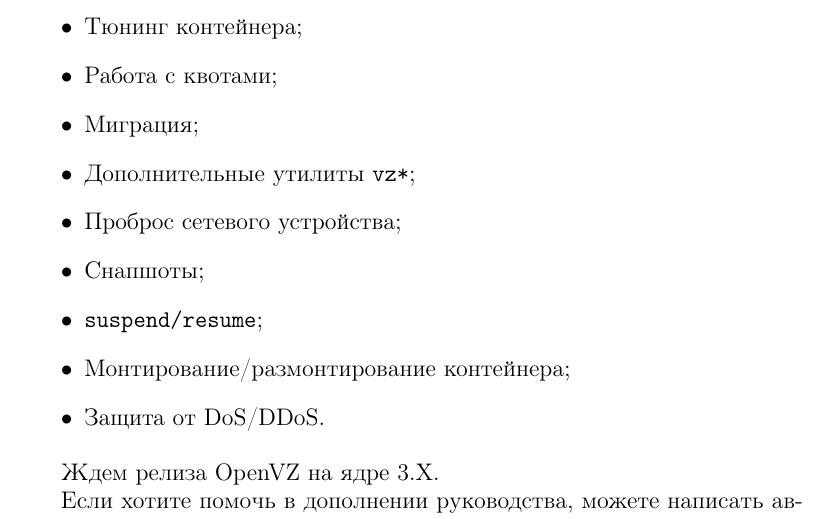
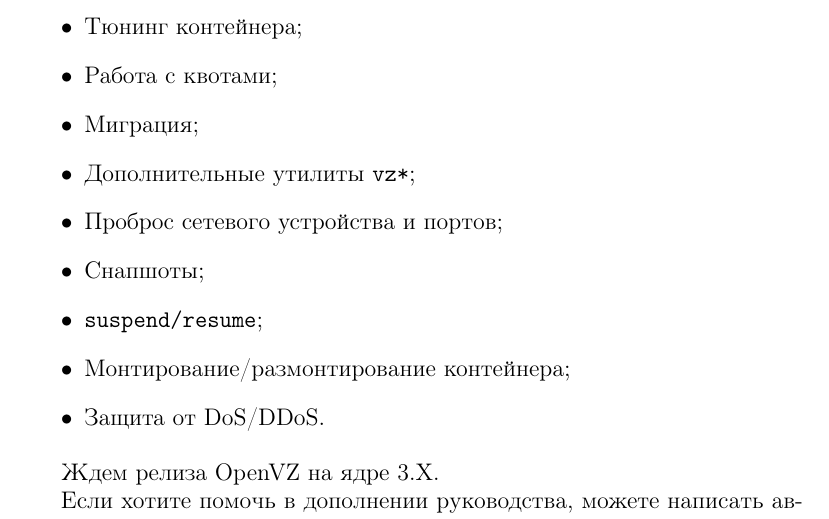
Before and after one commit to Amet13/openvz-tutorial, a LaTeX document (main.tex, which reads inc/b-appendix.tex): part of page 45 of 45, cut so that both start at the same text. Compiled offline with pdfLaTeX; a LaTeX package or settings file that is missing is left out.

Commit message:
Поправил README

```diff
--- a/inc/b-appendix.tex
+++ b/inc/b-appendix.tex
@@ -7,7 +7,7 @@
     \item Работа с квотами;
     \item Миграция;
     \item Дополнительные утилиты \texttt{vz*};
-    \item Проброс сетевого устройства;
+    \item Проброс сетевого устройства и портов;
     \item Снапшоты;
     \item \texttt{suspend/resume};
     \item Монтирование/размонтирование контейнера;
```
Also changed, not shown: inc/50-dev.tex (+0 -1 lines), README.md, main.pdf.
